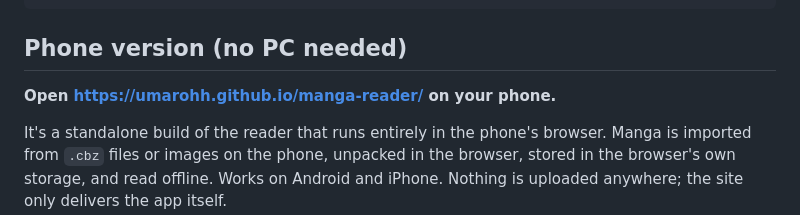
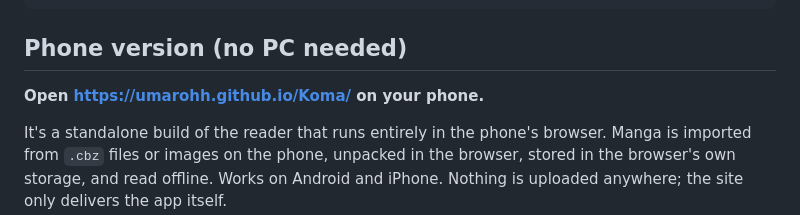
Before and after one commit to Umarohh/Koma, a Markdown page: README.md, the part around the change. Rendered like a GitHub page.

Commit message:
Change phone version link to Koma
Updated the phone version link in the README.

```diff
--- a/README.md
+++ b/README.md
@@ -93,7 +93,7 @@ python build_exe.py     # -> dist/Koma.exe and dist/Koma-win64.zip
 
 ## Phone version (no PC needed)
 
-**Open https://umarohh.github.io/manga-reader/ on your phone.**
+**Open https://umarohh.github.io/Koma/ on your phone.**
 
 It's a standalone build of the reader that runs entirely in the phone's browser. Manga is
 imported from `.cbz` files or images on the phone, unpacked in the browser, stored in the
```
